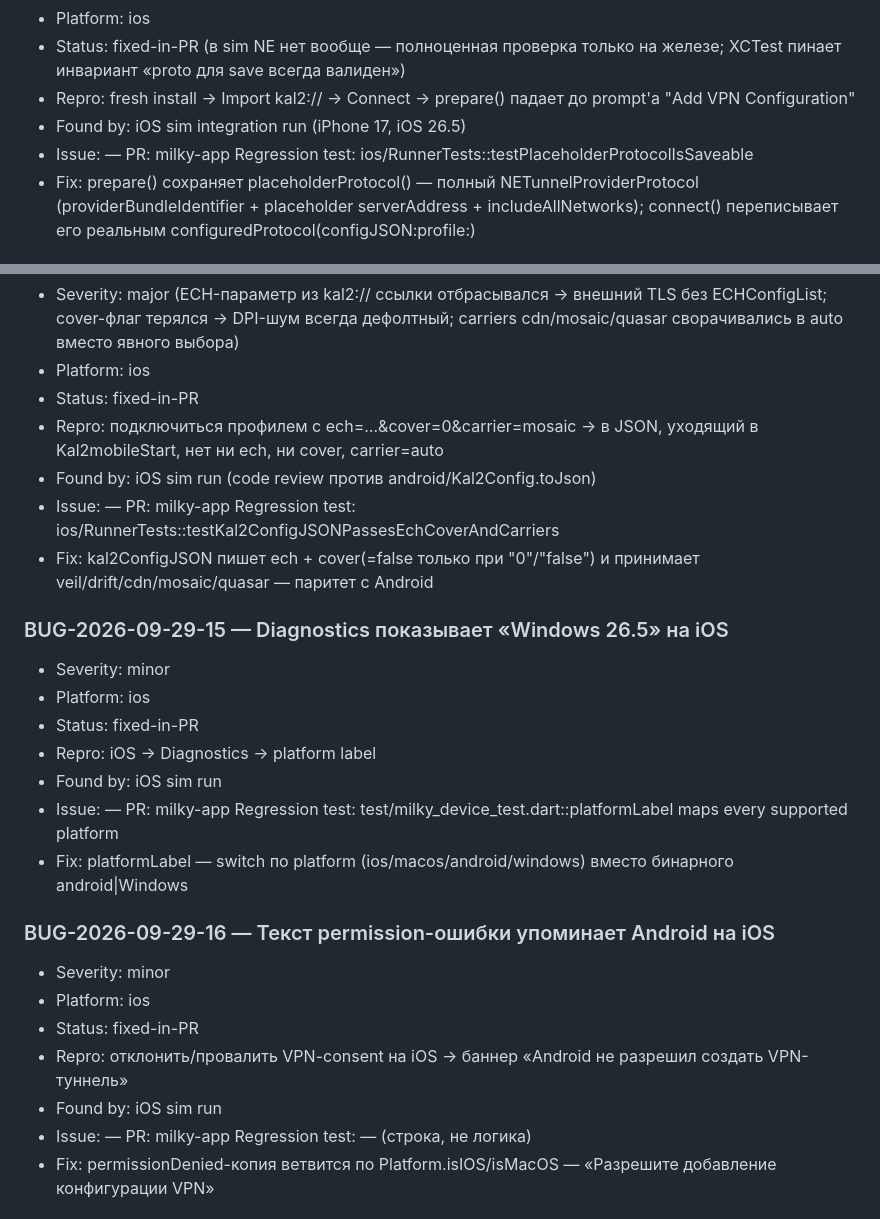
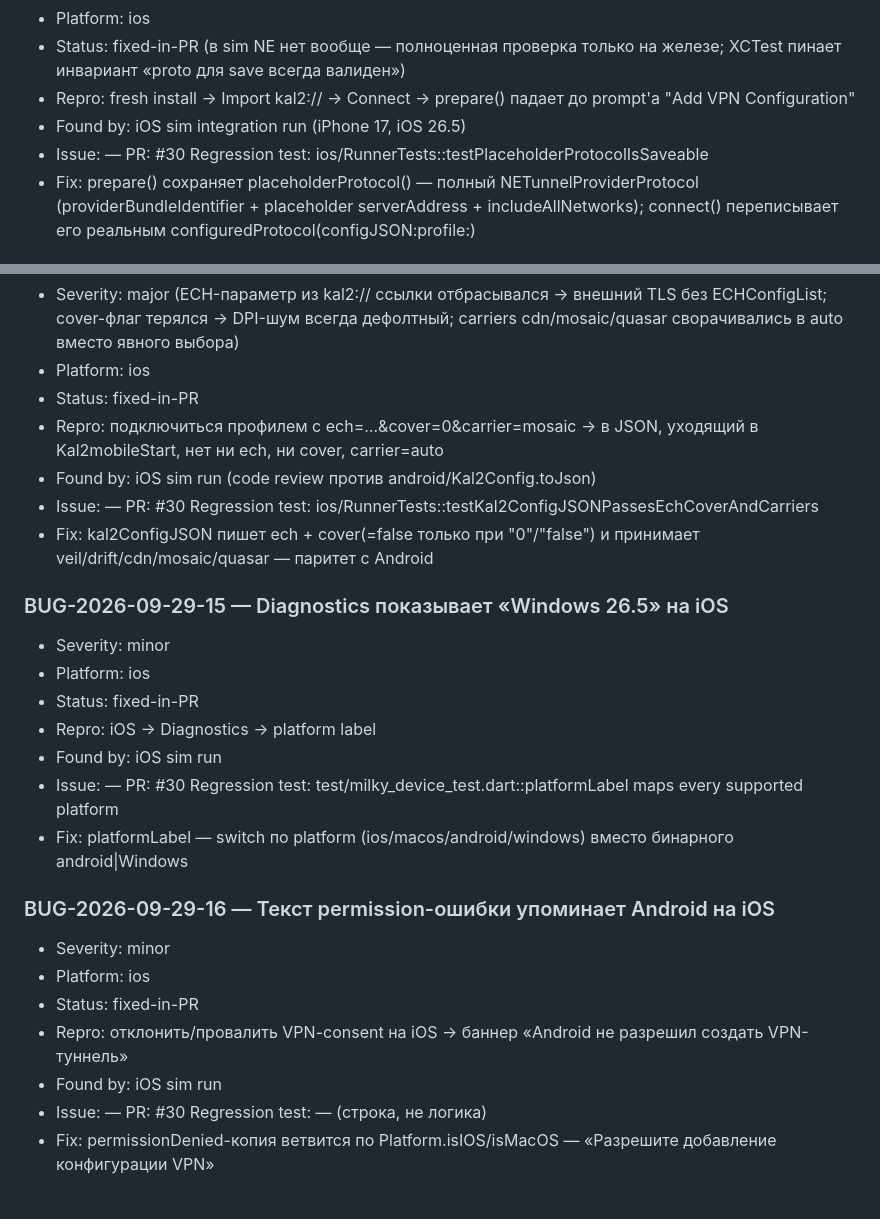
Before and after one commit to Frtertaer/milkyvpn, a Markdown page: BUGS.md, 2 parts joined by grey strips. GitHub-like rendering.

Commit message:
BUGS.md: link iOS entries to PR #30
Co-Authored-By: Devin AI <158243242+devin-ai-integration[bot]@users.noreply.github.com>

```diff
--- a/BUGS.md
+++ b/BUGS.md
@@ -208,7 +208,7 @@
 - Repro: fresh install → Import kal2:// → Connect → prepare() падает до
   prompt'а "Add VPN Configuration"
 - Found by: iOS sim integration run (iPhone 17, iOS 26.5)
-- Issue: —  PR: milky-app  Regression test:
+- Issue: —  PR: #30  Regression test:
   ios/RunnerTests::testPlaceholderProtocolIsSaveable
 - Fix: prepare() сохраняет placeholderProtocol() — полный
   NETunnelProviderProtocol (providerBundleIdentifier +
@@ -224,7 +224,7 @@
 - Repro: подключиться профилем с ech=…&cover=0&carrier=mosaic → в JSON,
   уходящий в Kal2mobileStart, нет ни ech, ни cover, carrier=auto
 - Found by: iOS sim run (code review против android/Kal2Config.toJson)
-- Issue: —  PR: milky-app  Regression test:
+- Issue: —  PR: #30  Regression test:
   ios/RunnerTests::testKal2ConfigJSONPassesEchCoverAndCarriers
 - Fix: kal2ConfigJSON пишет ech + cover(=false только при "0"/"false") и
   принимает veil/drift/cdn/mosaic/quasar — паритет с Android
@@ -235,7 +235,7 @@
 - Status: fixed-in-PR
 - Repro: iOS → Diagnostics → platform label
 - Found by: iOS sim run
-- Issue: —  PR: milky-app  Regression test:
+- Issue: —  PR: #30  Regression test:
   test/milky_device_test.dart::platformLabel maps every supported platform
 - Fix: platformLabel — switch по platform (ios/macos/android/windows)
   вместо бинарного android|Windows
@@ -247,7 +247,7 @@
 - Repro: отклонить/провалить VPN-consent на iOS → баннер «Android не
   разрешил создать VPN-туннель»
 - Found by: iOS sim run
-- Issue: —  PR: milky-app  Regression test: — (строка, не логика)
+- Issue: —  PR: #30  Regression test: — (строка, не логика)
 - Fix: permissionDenied-копия ветвится по Platform.isIOS/isMacOS —
   «Разрешите добавление конфигурации VPN»
 
```
